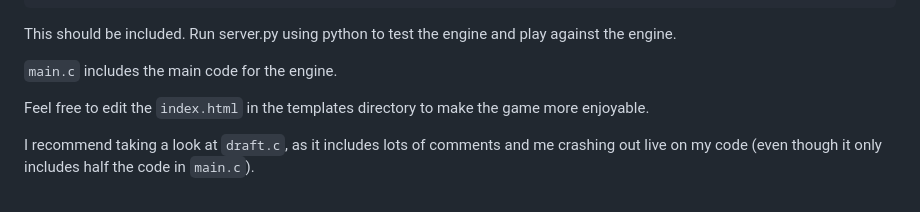
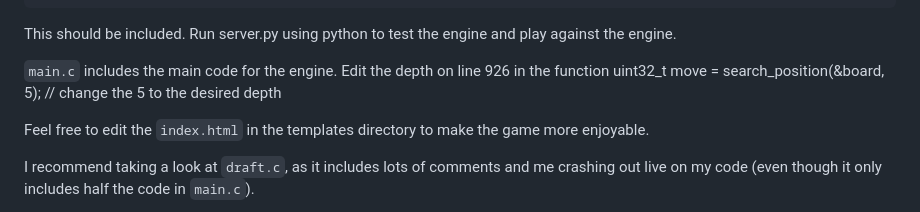
Before and after one commit to hazlesh1/AI-ChessBOT, a Markdown page: README.md, the part around the change. GitHub-like rendering.

Commit message:
Update README with instructions for main.c depth adjustment
Clarify instructions for editing the search depth in main.c.

```diff
--- a/README.md
+++ b/README.md
@@ -29,7 +29,7 @@ d-----         2026/04/28      1:56                venv
 
 This should be included. Run server.py using python to test the engine and play against the engine.
 
-`main.c` includes the main code for the engine.
+`main.c` includes the main code for the engine. Edit the depth on line 926 in the function     uint32_t move = search_position(&board, 5); // change the 5 to the desired depth
 
 Feel free to edit the `index.html` in the templates directory to make the game more enjoyable.
 
```
